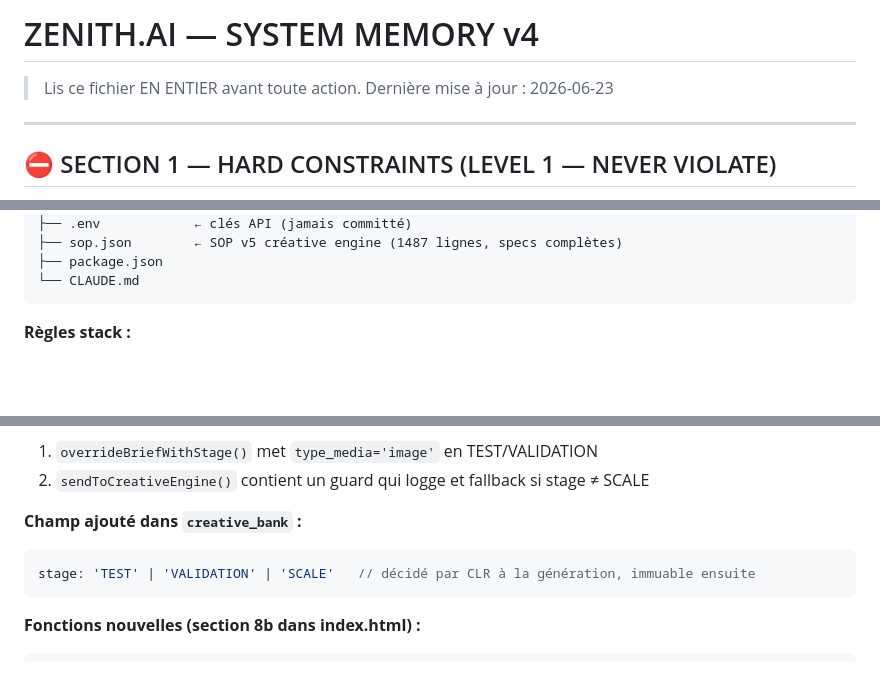
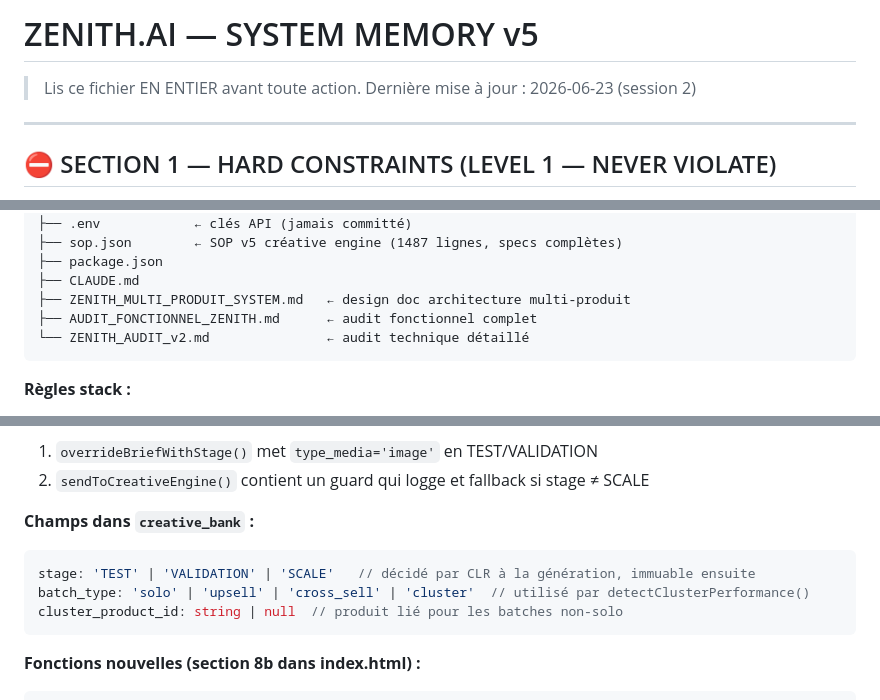
Before and after one commit to Sboseee/Prom-th-e, a Markdown page: CLAUDE.md, 3 parts joined by grey strips. Rendered like a GitHub page; blank space fills up the shorter version.

````diff
--- a/CLAUDE.md
+++ b/CLAUDE.md
@@ -1,5 +1,5 @@
-# ZENITH.AI — SYSTEM MEMORY v4
-> Lis ce fichier EN ENTIER avant toute action. Dernière mise à jour : 2026-06-23
+# ZENITH.AI — SYSTEM MEMORY v5
+> Lis ce fichier EN ENTIER avant toute action. Dernière mise à jour : 2026-06-23 (session 2)
 
 ---
 
@@ -68,7 +89,10 @@ Aucune image ou vidéo réelle n'a encore été produite. Blocs A+B+CLR+LOT1 imp
 ├── .env            ← clés API (jamais committé)
 ├── sop.json        ← SOP v5 créative engine (1487 lignes, specs complètes)
 ├── package.json
-└── CLAUDE.md
+├── CLAUDE.md
+├── ZENITH_MULTI_PRODUIT_SYSTEM.md   ← design doc architecture multi-produit
+├── AUDIT_FONCTIONNEL_ZENITH.md      ← audit fonctionnel complet
+└── ZENITH_AUDIT_v2.md               ← audit technique détaillé
 ```
 
 **Règles stack :**
@@ -265,9 +289,11 @@ SCALE      → Higgsfield            → VIDEO_UGC      → 20-50€/j par créa
 1. `overrideBriefWithStage()` met `type_media='image'` en TEST/VALIDATION
 2. `sendToCreativeEngine()` contient un guard qui logge et fallback si stage ≠ SCALE
 
-**Champ ajouté dans `creative_bank` :**
+**Champs dans `creative_bank` :**
 ```js
 stage: 'TEST' | 'VALIDATION' | 'SCALE'   // décidé par CLR à la génération, immuable ensuite
+batch_type: 'solo' | 'upsell' | 'cross_sell' | 'cluster'  // utilisé par detectClusterPerformance()
+cluster_product_id: string | null  // produit lié pour les batches non-solo
 ```
 
 **Fonctions nouvelles (section 8b dans index.html) :**
````
Also changed, not shown: other parts of CLAUDE.md (+93 -40 lines).
